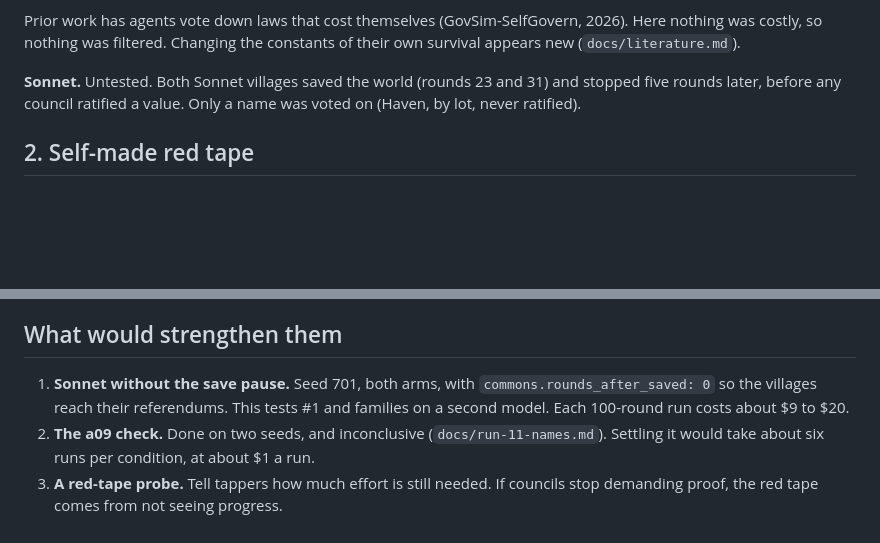
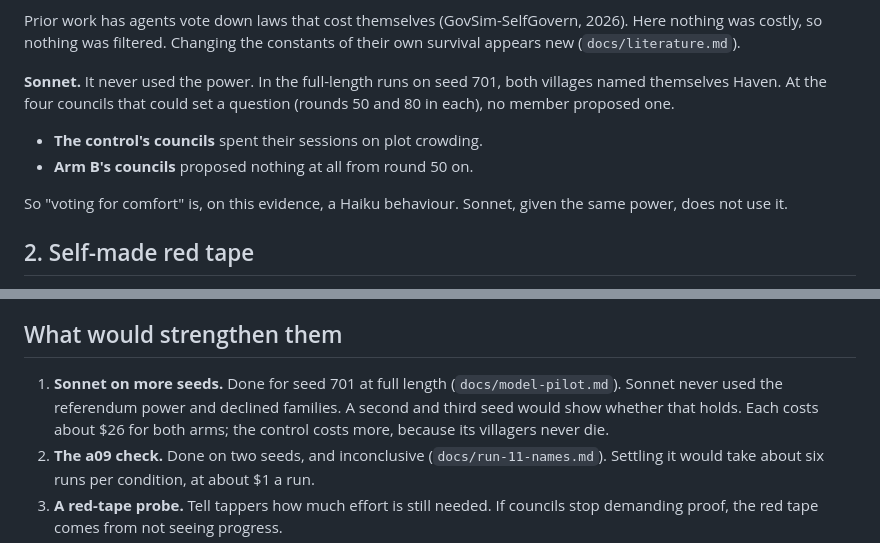
Before and after one commit to Vaughanwj/Swarm-Dynamics-1, a Markdown page: docs/findings.md, 2 parts joined by grey strips. GitHub-like rendering; blank space fills up the shorter version.

```diff
--- a/docs/findings.md
+++ b/docs/findings.md
@@ -86,8 +88,14 @@ Prior work has agents vote down laws that cost themselves (GovSim-SelfGovern, 20
 costly, so nothing was filtered. Changing the constants of their own survival appears new
 (`docs/literature.md`).
 
-**Sonnet.** Untested. Both Sonnet villages saved the world (rounds 23 and 31) and stopped five rounds
-later, before any council ratified a value. Only a name was voted on (Haven, by lot, never ratified).
+**Sonnet.** It never used the power. In the full-length runs on seed 701, both villages named
+themselves Haven. At the four councils that could set a question (rounds 50 and 80 in each), no member
+proposed one.
+- **The control's councils** spent their sessions on plot crowding.
+- **Arm B's councils** proposed nothing at all from round 50 on.
+
+So "voting for comfort" is, on this evidence, a Haiku behaviour. Sonnet, given the same power, does not
+use it.
 
 ## 2. Self-made red tape
 
@@ -227,9 +240,9 @@ under the threat.
 
 ## What would strengthen them
 
-1. **Sonnet without the save pause.** Seed 701, both arms, with `commons.rounds_after_saved: 0` so the
-   villages reach their referendums. This tests #1 and families on a second model. Each 100-round run
-   costs about $9 to $20.
+1. **Sonnet on more seeds.** Done for seed 701 at full length (`docs/model-pilot.md`). Sonnet never used
+   the referendum power and declined families. A second and third seed would show whether that holds.
+   Each costs about $26 for both arms; the control costs more, because its villagers never die.
 2. **The a09 check.** Done on two seeds, and inconclusive (`docs/run-11-names.md`). Settling it would take
    about six runs per condition, at about $1 a run.
 3. **A red-tape probe.** Tell tappers how much effort is still needed. If councils stop demanding proof,
```
Also changed, not shown: other parts of docs/findings.md (+22 -15 lines), docs/model-pilot.md (+4 -3 lines).
